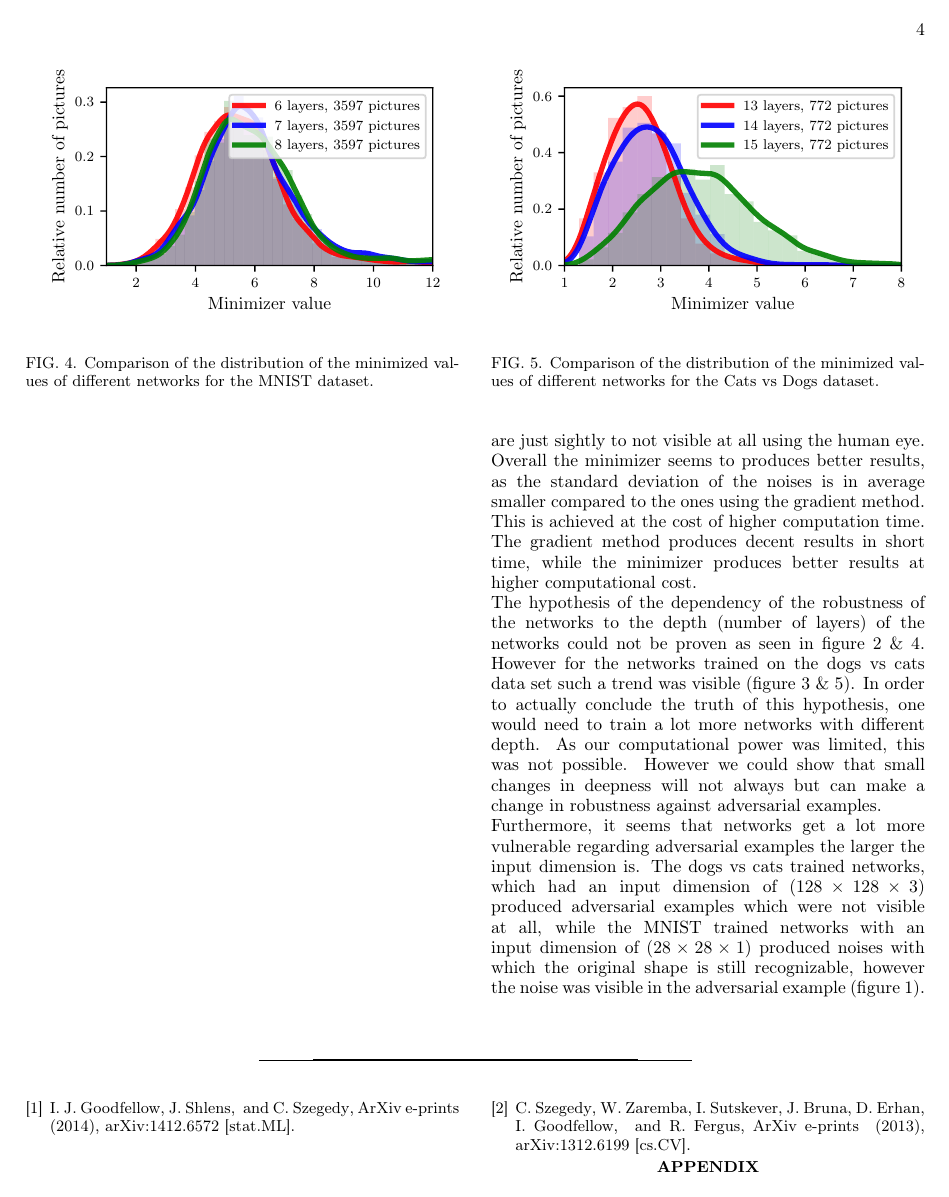
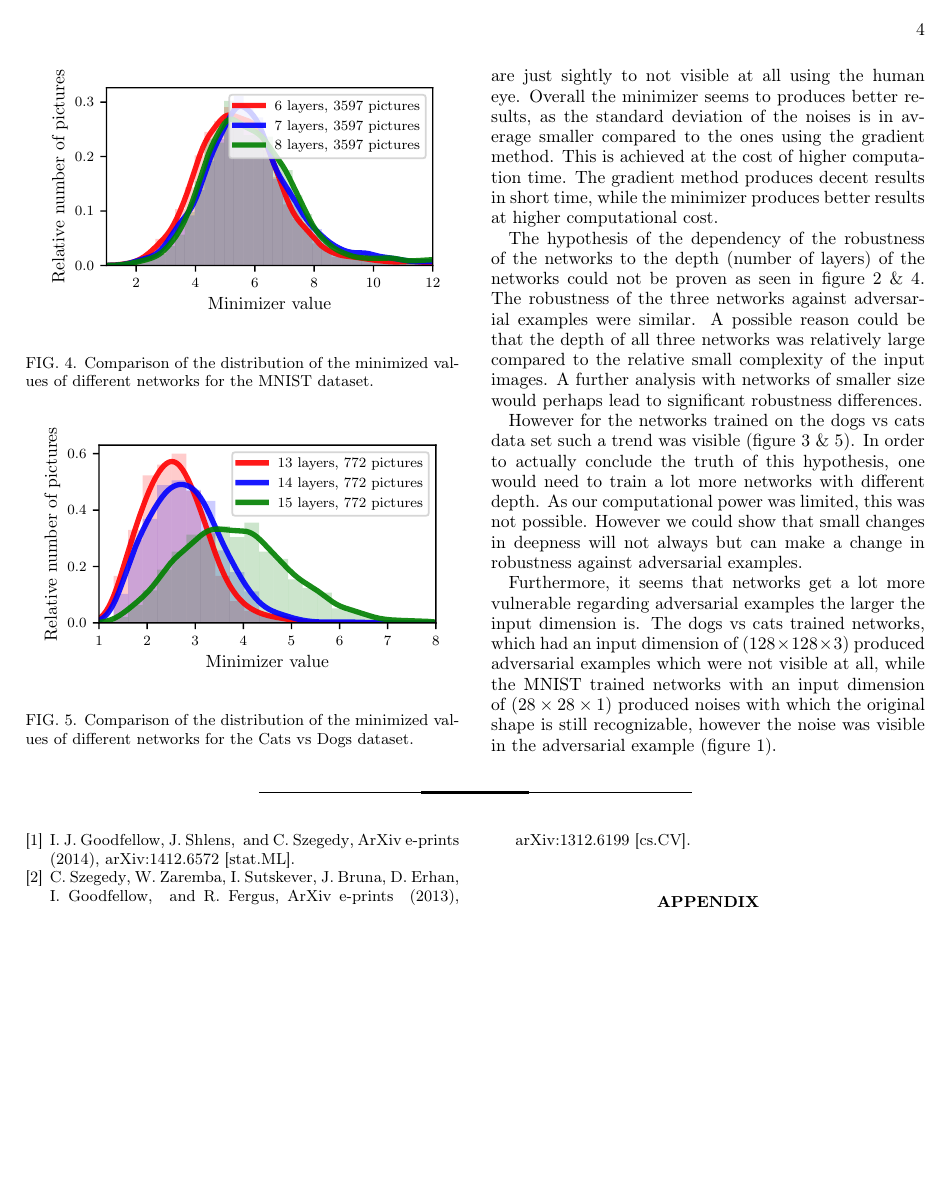
Before and after one commit to jdehning/adversarial-examples, a LaTeX problem sheet (report/report_adv_examples.tex): page 4 of 5. Compiled offline with pdfLaTeX.

Commit message:
Added discussion on depth of mnist

```diff
--- a/report/report_adv_examples.tex
+++ b/report/report_adv_examples.tex
@@ -217,9 +217,13 @@ As for the minimize method one cannot compare this rate for a fixed $\epsilon$ a
 
 \section{Conclusion}
 
-As visible in figure \ref{fig:examples} adversarial examples could successfully be created with both presented methods, which are just sightly to not visible at all using the human eye. Overall the minimizer seems to produces better results, as the standard deviation of the noises is in average smaller compared to the ones using the gradient method. This is achieved at the cost of higher computation time. The gradient method produces decent results in short time, while the minimizer produces better results at higher computational cost. \\
-The hypothesis of the dependency of the robustness of the networks to the depth (number of layers) of the networks could not be proven as seen in figure \ref{fig:comp_grad_mnist} \& \ref{fig:comp_min_mnist}. However for the networks trained on the dogs vs cats data set such a trend was visible (figure \ref{fig:comp_grad_cats_vs_dogs} \& \ref{fig:comp_min_cats_vs_dogs}). In order to actually conclude the truth of this hypothesis, one would need to train a lot more networks with different depth. As our computational power was limited, this was not possible. However we could show that small changes in deepness will not always but can make a change in robustness against adversarial examples.\\
-Furthermore, it seems that networks get a lot more vulnerable regarding adversarial examples the larger the input dimension is. The dogs vs cats trained networks, which had an input dimension of $(128 \times 128 \times 3)$ produced adversarial examples which were not visible at all, while the MNIST trained networks with an input dimension of $(28 \times 28 \times 1)$ produced noises with which the original shape is still recognizable, however the noise was visible in the adversarial example (figure \ref{fig:examples}).\\
+As visible in figure \ref{fig:examples} adversarial examples could successfully be created with both presented methods, which are just sightly to not visible at all using the human eye. Overall the minimizer seems to produces better results, as the standard deviation of the noises is in average smaller compared to the ones using the gradient method. This is achieved at the cost of higher computation time. The gradient method produces decent results in short time, while the minimizer produces better results at higher computational cost.
+
+The hypothesis of the dependency of the robustness of the networks to the depth (number of layers) of the networks could not be proven as seen in figure \ref{fig:comp_grad_mnist} \& \ref{fig:comp_min_mnist}. The robustness of the three networks against adversarial examples were similar. A possible reason could be that the depth of all three networks was relatively large compared to the relative small complexity of the input images. A further analysis with networks of smaller size would perhaps lead to significant robustness differences.
+
+However for the networks trained on the dogs vs cats data set such a trend was visible (figure \ref{fig:comp_grad_cats_vs_dogs} \& \ref{fig:comp_min_cats_vs_dogs}). In order to actually conclude the truth of this hypothesis, one would need to train a lot more networks with different depth. As our computational power was limited, this was not possible. However we could show that small changes in deepness will not always but can make a change in robustness against adversarial examples.
+
+Furthermore, it seems that networks get a lot more vulnerable regarding adversarial examples the larger the input dimension is. The dogs vs cats trained networks, which had an input dimension of $(128 \times 128 \times 3)$ produced adversarial examples which were not visible at all, while the MNIST trained networks with an input dimension of $(28 \times 28 \times 1)$ produced noises with which the original shape is still recognizable, however the noise was visible in the adversarial example (figure \ref{fig:examples}).
 
 
 \bibliography{refs}
```
Also changed, not shown: 1 other file.
